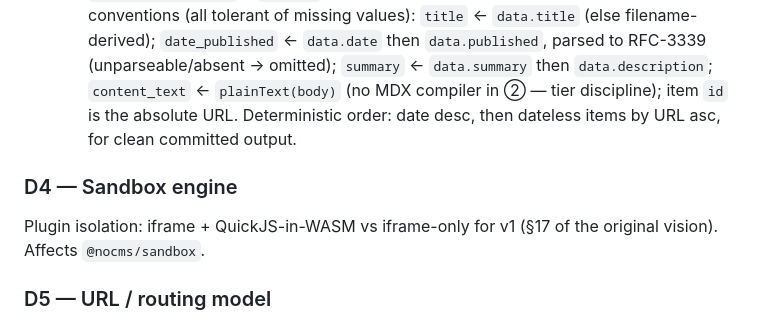
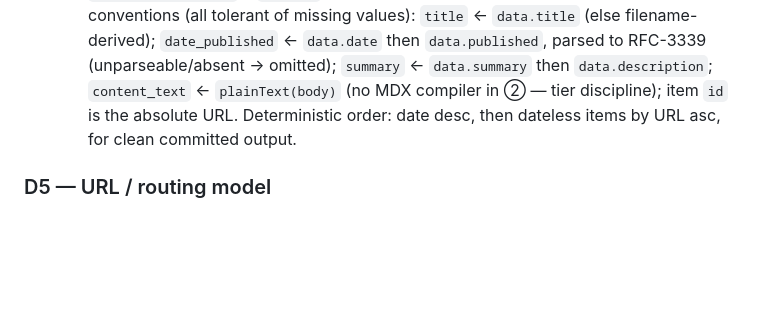
Before and after one commit to mde-pach/noCMS, a Markdown page: DECISIONS.md, the part around one of its changes. GitHub-like rendering; blank space fills up the shorter version.

```diff
--- a/DECISIONS.md
+++ b/DECISIONS.md
@@ -326,10 +326,6 @@ Search index (e.g. Pagefind vs custom sharded index), i18n bundle format, manife
     discipline); item `id` is the absolute URL. Deterministic order: date desc, then dateless items
     by URL asc, for clean committed output.
 
-### D4 — Sandbox engine
-Plugin isolation: iframe + QuickJS-in-WASM vs iframe-only for v1 (§17 of the
-original vision). Affects `@nocms/sandbox`.
-
 ### D5 — URL / routing model
 
 **Path↔route mapping → RESOLVED, and it lives in `@nocms/core` (`route.ts`).** Build (③),
```
Also changed, not shown: other parts of DECISIONS.md (+47 -0 lines).
